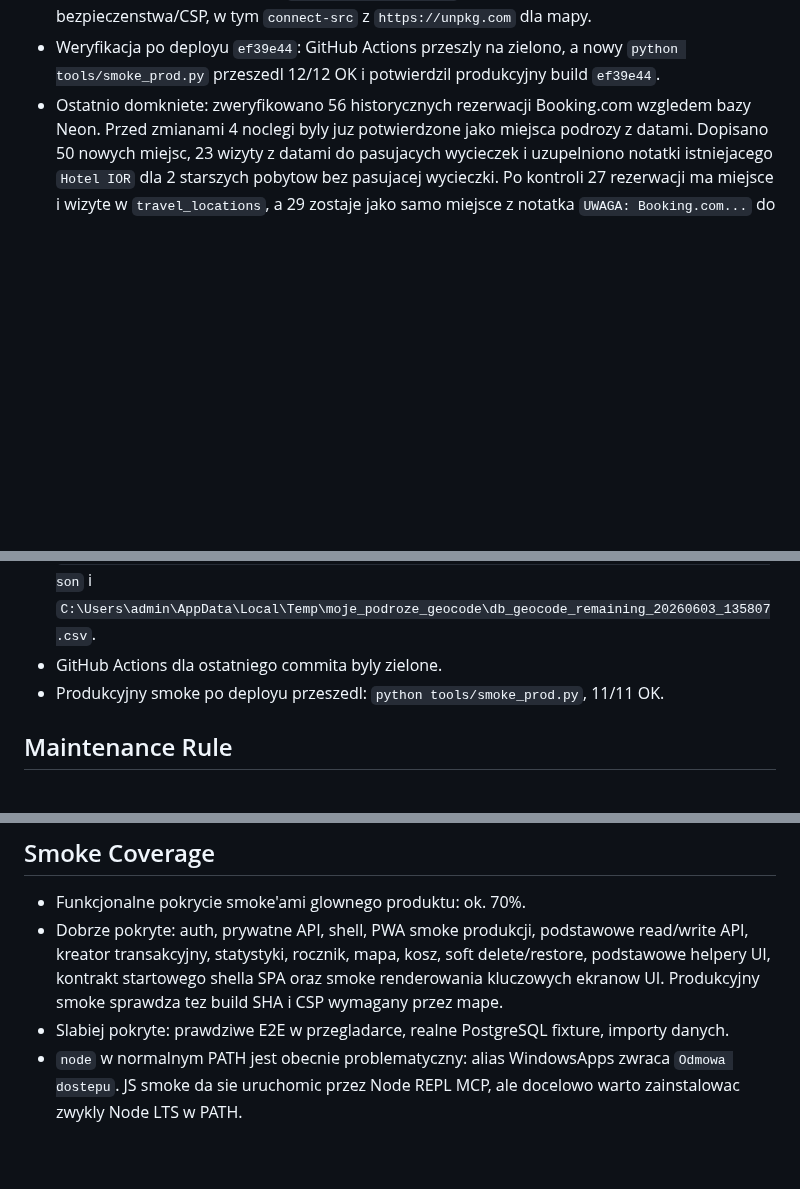
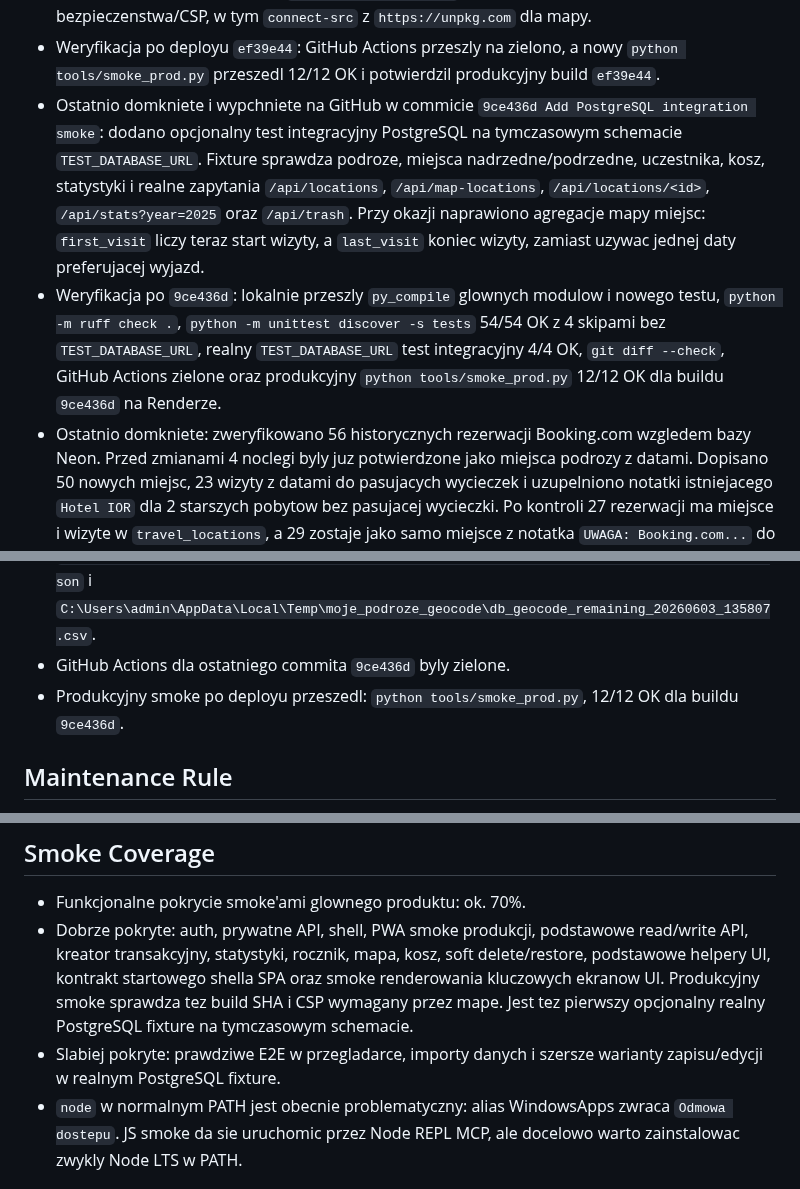
Before and after one commit to jpastuszak-jerry/moje-podroze, a Markdown page: CURRENT_STATE.md, 3 parts joined by grey strips. Rendered like a GitHub page; blank space fills up the shorter version.

Commit message:
Update state after PostgreSQL smoke

```diff
--- a/CURRENT_STATE.md
+++ b/CURRENT_STATE.md
@@ -50,6 +50,20 @@ Krotki stan projektu dla nowych sesji. Szczegoly historyczne zostaja w
 - Weryfikacja po deployu `ef39e44`: GitHub Actions przeszly na zielono, a nowy
   `python tools/smoke_prod.py` przeszedl 12/12 OK i potwierdzil produkcyjny
   build `ef39e44`.
+- Ostatnio domkniete i wypchniete na GitHub w commicie `9ce436d Add
+  PostgreSQL integration smoke`: dodano opcjonalny test integracyjny PostgreSQL
+  na tymczasowym schemacie `TEST_DATABASE_URL`. Fixture sprawdza podroze,
+  miejsca nadrzedne/podrzedne, uczestnika, kosz, statystyki i realne zapytania
+  `/api/locations`, `/api/map-locations`, `/api/locations/<id>`,
+  `/api/stats?year=2025` oraz `/api/trash`. Przy okazji naprawiono agregacje
+  mapy miejsc: `first_visit` liczy teraz start wizyty, a `last_visit` koniec
+  wizyty, zamiast uzywac jednej daty preferujacej wyjazd.
+- Weryfikacja po `9ce436d`: lokalnie przeszly `py_compile` glownych modulow i
+  nowego testu, `python -m ruff check .`, `python -m unittest discover -s
+  tests` 54/54 OK z 4 skipami bez `TEST_DATABASE_URL`, realny
+  `TEST_DATABASE_URL` test integracyjny 4/4 OK, `git diff --check`, GitHub
+  Actions zielone oraz produkcyjny `python tools/smoke_prod.py` 12/12 OK dla
+  buildu `9ce436d` na Renderze.
 - Ostatnio domkniete: zweryfikowano 56 historycznych rezerwacji Booking.com
   wzgledem bazy Neon. Przed zmianami 4 noclegi byly juz potwierdzone jako
   miejsca podrozy z datami. Dopisano 50 nowych miejsc, 23 wizyty z datami do
@@ -118,8 +132,9 @@ Krotki stan projektu dla nowych sesji. Szczegoly historyczne zostaja w
   `C:\Users\admin\AppData\Local\Temp\moje_podroze_geocode\db_geocode_applied_20260603_135807.json`
   i
   `C:\Users\admin\AppData\Local\Temp\moje_podroze_geocode\db_geocode_remaining_20260603_135807.csv`.
-- GitHub Actions dla ostatniego commita byly zielone.
-- Produkcyjny smoke po deployu przeszedl: `python tools/smoke_prod.py`, 11/11 OK.
+- GitHub Actions dla ostatniego commita `9ce436d` byly zielone.
+- Produkcyjny smoke po deployu przeszedl: `python tools/smoke_prod.py`, 12/12 OK
+  dla buildu `9ce436d`.
 
 ## Maintenance Rule
 
@@ -143,9 +158,10 @@ Krotki stan projektu dla nowych sesji. Szczegoly historyczne zostaja w
   read/write API, kreator transakcyjny, statystyki, rocznik, mapa, kosz,
   soft delete/restore, podstawowe helpery UI, kontrakt startowego shella SPA
   oraz smoke renderowania kluczowych ekranow UI. Produkcyjny smoke sprawdza
-  tez build SHA i CSP wymagany przez mape.
-- Slabiej pokryte: prawdziwe E2E w przegladarce, realne PostgreSQL fixture,
-  importy danych.
+  tez build SHA i CSP wymagany przez mape. Jest tez pierwszy opcjonalny realny
+  PostgreSQL fixture na tymczasowym schemacie.
+- Slabiej pokryte: prawdziwe E2E w przegladarce, importy danych i szersze
+  warianty zapisu/edycji w realnym PostgreSQL fixture.
 - `node` w normalnym PATH jest obecnie problematyczny: alias WindowsApps zwraca
   `Odmowa dostepu`. JS smoke da sie uruchomic przez Node REPL MCP, ale docelowo
   warto zainstalowac zwykly Node LTS w PATH.
```
Also changed, not shown: other parts of CURRENT_STATE.md (+2 -2 lines).
